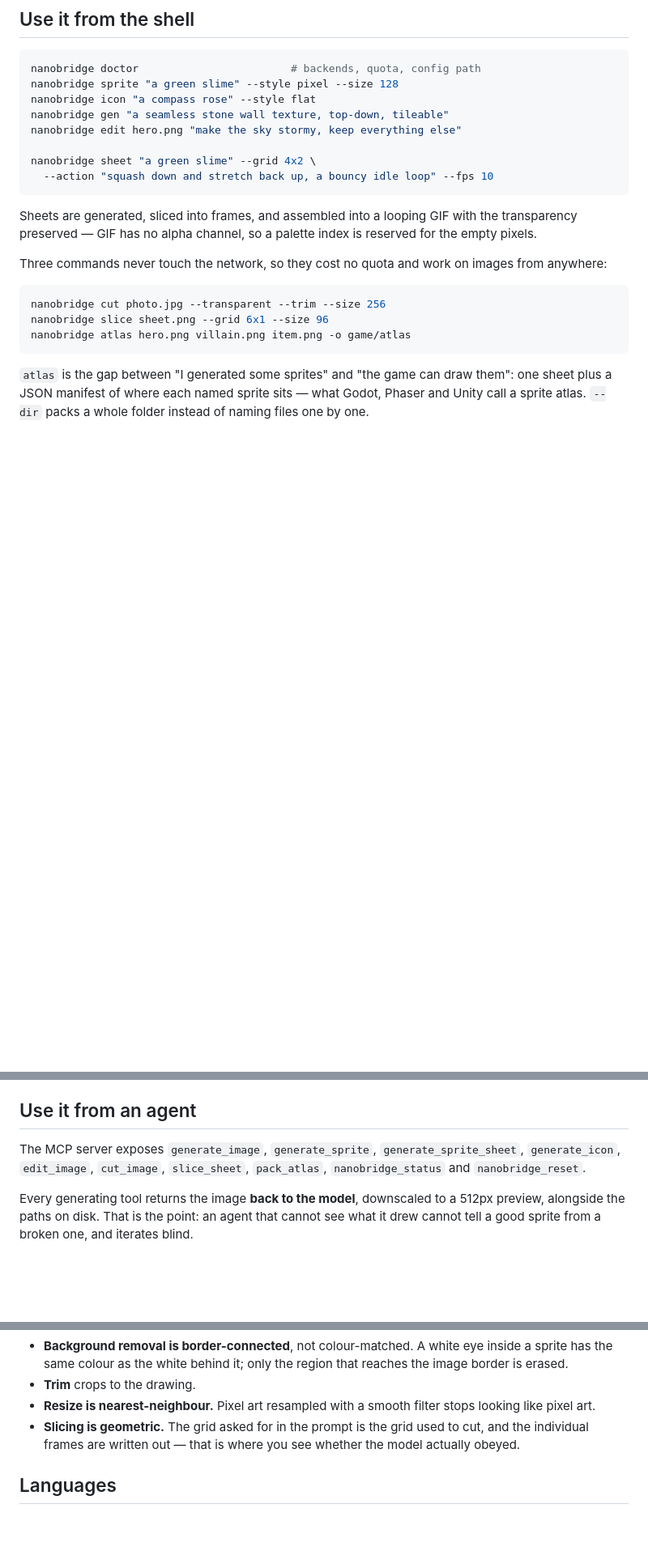
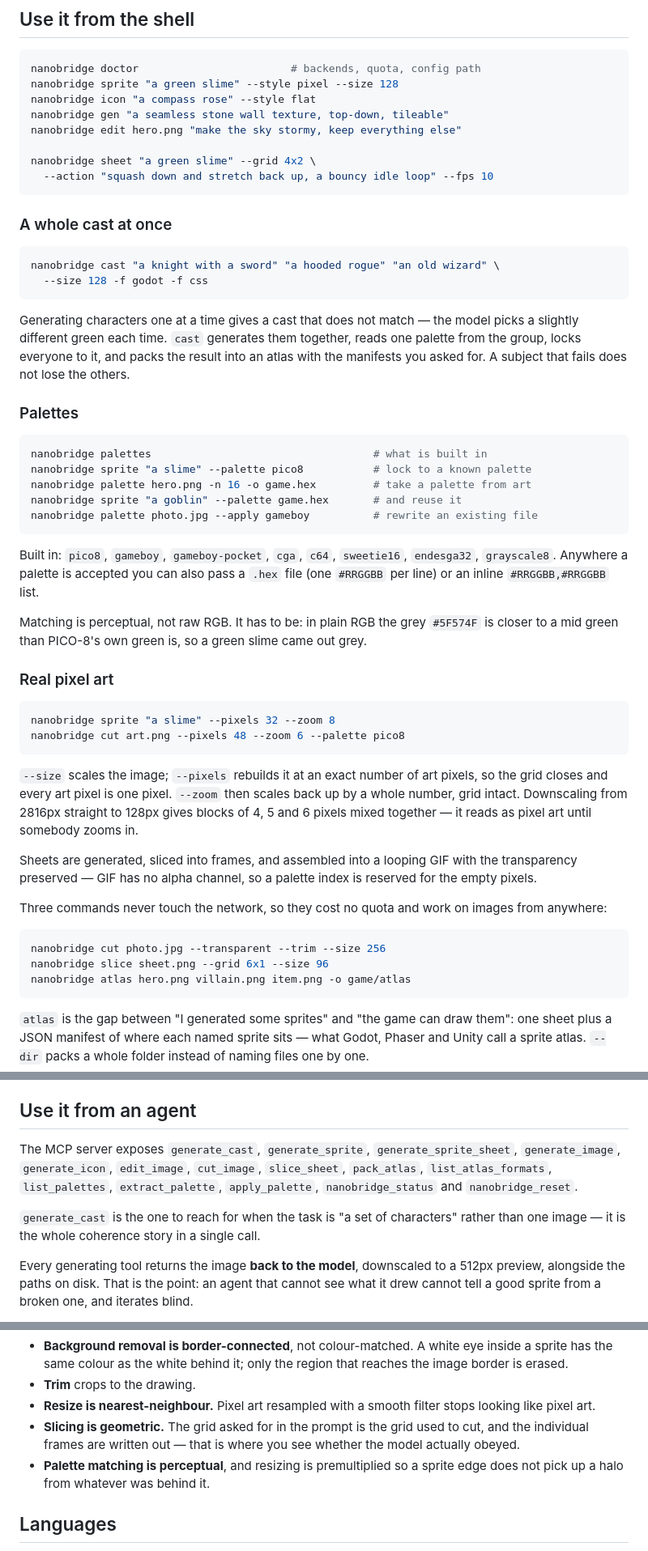
Before and after one commit to NspxMiguel/NanoBridge, a Markdown page: README.md, 3 parts joined by grey strips. Shown at 81% size. Rendered like a GitHub page; blank space fills up the shorter version.

Commit message:
Document cast, palettes and pixel-grid output
The page and the skill lead with cast, because 'a set of characters' is the
common ask and generating them one at a time is the thing that quietly produces
a mismatched result. The skill says so directly so an agent reaches for it
without being told.

````diff
--- a/README.md
+++ b/README.md
@@ -68,6 +68,50 @@ nanobridge sheet "a green slime" --grid 4x2 \
   --action "squash down and stretch back up, a bouncy idle loop" --fps 10
 ```
 
+### A whole cast at once
+
+```bash
+nanobridge cast "a knight with a sword" "a hooded rogue" "an old wizard" \
+  --size 128 -f godot -f css
+```
+
+Generating characters one at a time gives a cast that does not match — the model
+picks a slightly different green each time. `cast` generates them together, reads
+one palette from the group, locks everyone to it, and packs the result into an
+atlas with the manifests you asked for. A subject that fails does not lose the
+others.
+
+### Palettes
+
+```bash
+nanobridge palettes                                   # what is built in
+nanobridge sprite "a slime" --palette pico8           # lock to a known palette
+nanobridge palette hero.png -n 16 -o game.hex         # take a palette from art
+nanobridge sprite "a goblin" --palette game.hex       # and reuse it
+nanobridge palette photo.jpg --apply gameboy          # rewrite an existing file
+```
+
+Built in: `pico8`, `gameboy`, `gameboy-pocket`, `cga`, `c64`, `sweetie16`,
+`endesga32`, `grayscale8`. Anywhere a palette is accepted you can also pass a
+`.hex` file (one `#RRGGBB` per line) or an inline `#RRGGBB,#RRGGBB` list.
+
+Matching is perceptual, not raw RGB. It has to be: in plain RGB the grey
+`#5F574F` is closer to a mid green than PICO-8's own green is, so a green slime
+came out grey.
+
+### Real pixel art
+
+```bash
+nanobridge sprite "a slime" --pixels 32 --zoom 8
+nanobridge cut art.png --pixels 48 --zoom 6 --palette pico8
+```
+
+`--size` scales the image; `--pixels` rebuilds it at an exact number of art
+pixels, so the grid closes and every art pixel is one pixel. `--zoom` then scales
+back up by a whole number, grid intact. Downscaling from 2816px straight to 128px
+gives blocks of 4, 5 and 6 pixels mixed together — it reads as pixel art until
+somebody zooms in.
+
 Sheets are generated, sliced into frames, and assembled into a looping GIF with
 the transparency preserved — GIF has no alpha channel, so a palette index is
 reserved for the empty pixels.
@@ -88,9 +132,14 @@ instead of naming files one by one.
 
 ## Use it from an agent
 
-The MCP server exposes `generate_image`, `generate_sprite`,
-`generate_sprite_sheet`, `generate_icon`, `edit_image`, `cut_image`,
-`slice_sheet`, `pack_atlas`, `nanobridge_status` and `nanobridge_reset`.
+The MCP server exposes `generate_cast`, `generate_sprite`,
+`generate_sprite_sheet`, `generate_image`, `generate_icon`, `edit_image`,
+`cut_image`, `slice_sheet`, `pack_atlas`, `list_atlas_formats`,
+`list_palettes`, `extract_palette`, `apply_palette`, `nanobridge_status` and
+`nanobridge_reset`.
+
+`generate_cast` is the one to reach for when the task is "a set of characters"
+rather than one image — it is the whole coherence story in a single call.
 
 Every generating tool returns the image **back to the model**, downscaled to a
 512px preview, alongside the paths on disk. That is the point: an agent that
@@ -117,6 +166,8 @@ so the pipeline is part of the tool rather than an afterthought:
 - **Slicing is geometric.** The grid asked for in the prompt is the grid used to
   cut, and the individual frames are written out — that is where you see whether
   the model actually obeyed.
+- **Palette matching is perceptual**, and resizing is premultiplied so a sprite
+  edge does not pick up a halo from whatever was behind it.
 
 ## Languages
 
````
Also changed, not shown: skill/SKILL.md (+25 -3 lines), assets/cast.png (added), assets/pixelart.png (added), docs/assets/cast.png (added), docs/assets/pixelart.png (added), 1 other file.
